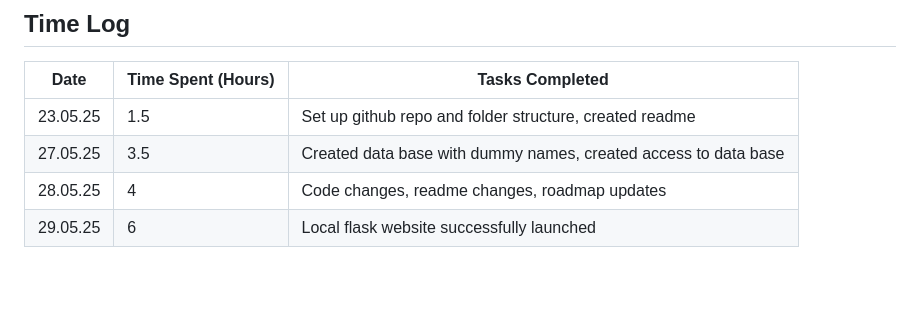
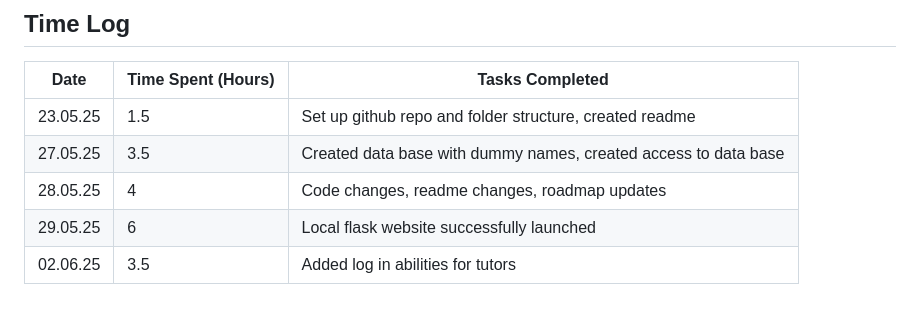
Before and after one commit to jjb023/TutorAI, a Markdown page: README.md, the part around the change. Rendered like a GitHub page; blank space fills up the shorter version.

```diff
--- a/README.md
+++ b/README.md
@@ -138,3 +138,4 @@ python tutor_ai.py
 | 27.05.25 | 3.5 | Created data base with dummy names, created access to data base |
 | 28.05.25 | 4 | Code changes, readme changes, roadmap updates|
 | 29.05.25 | 6 | Local flask website successfully launched |
+| 02.06.25 | 3.5 | Added log in abilities for tutors |
```
